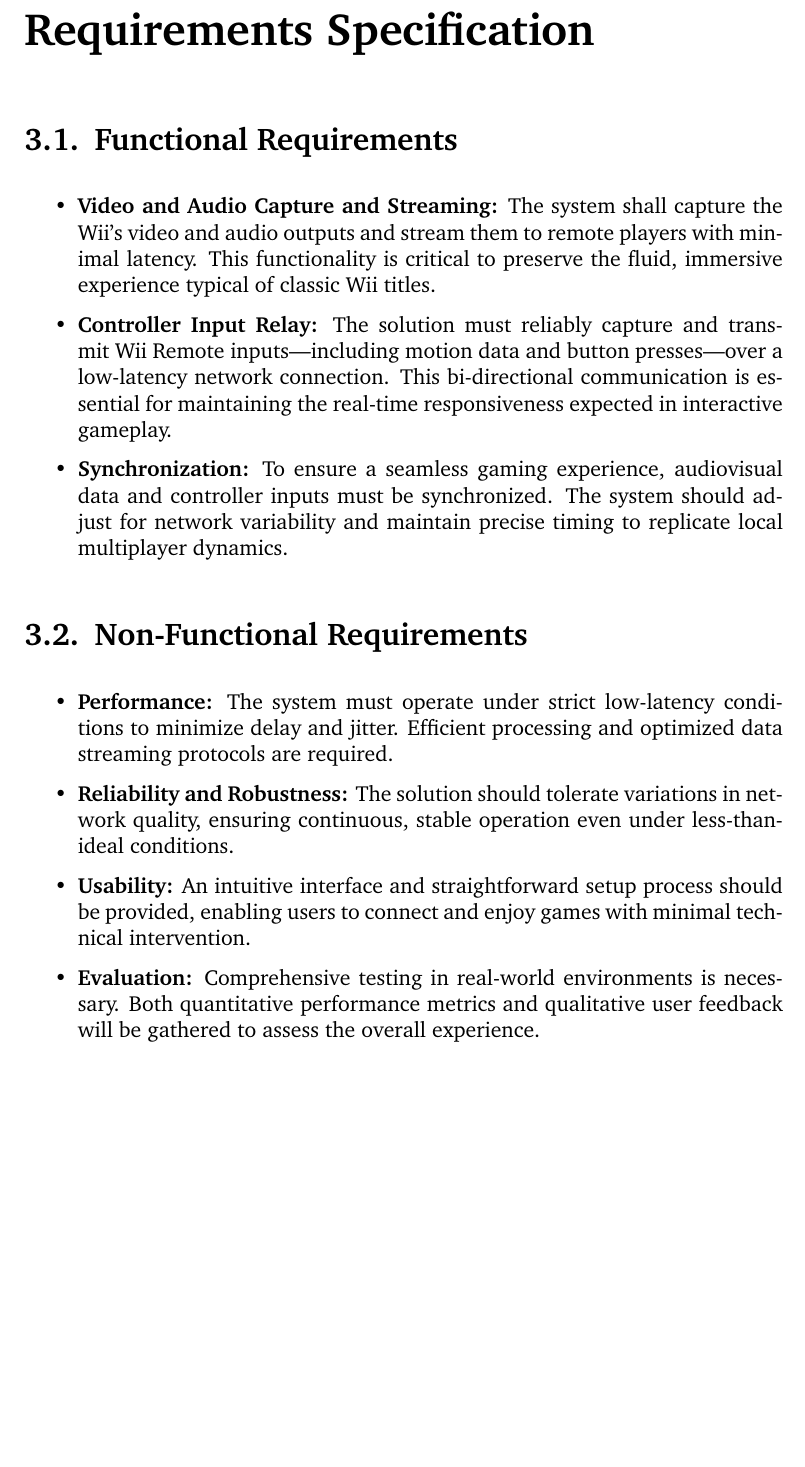
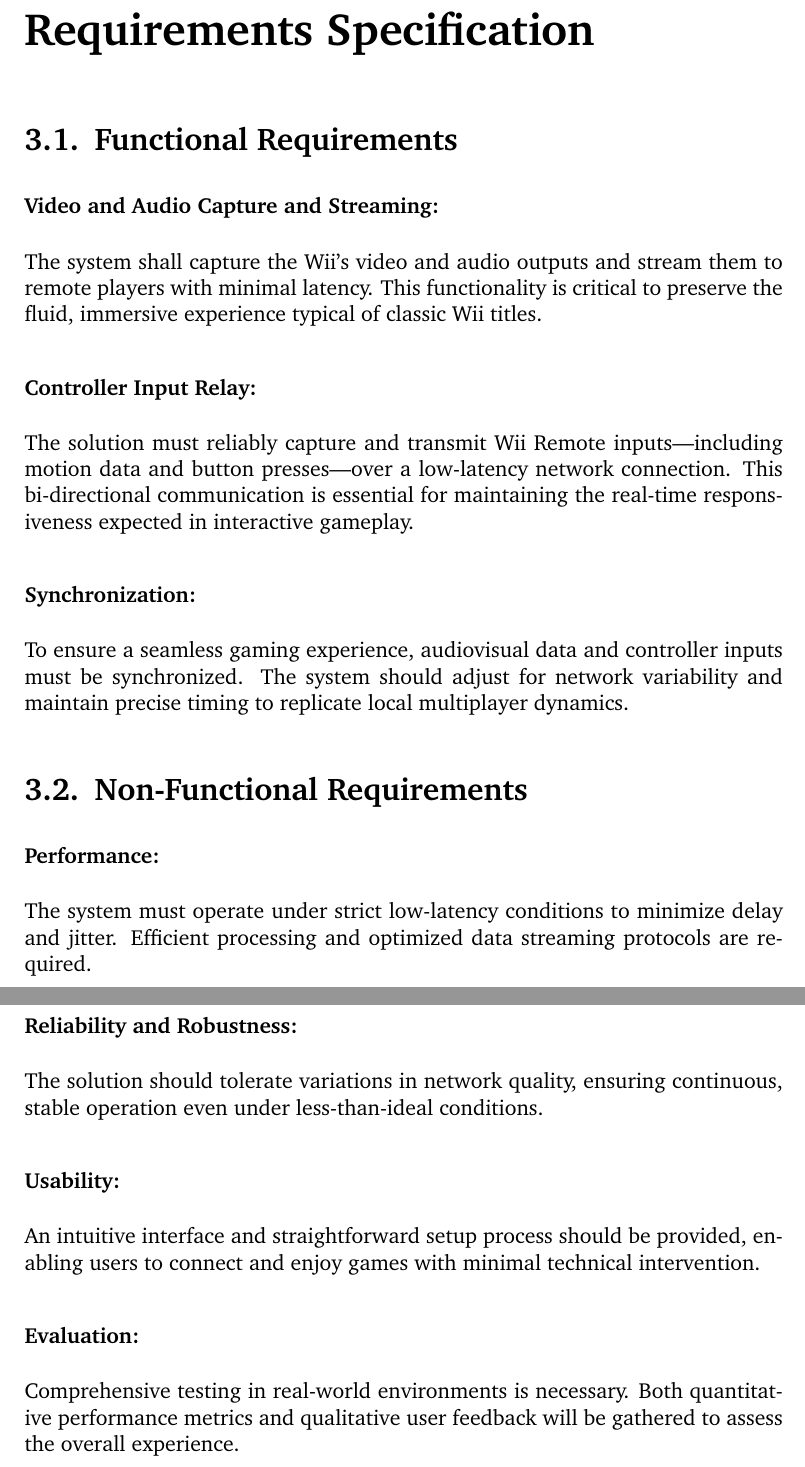
Before and after one commit to Kieranoski702/dissertation, a LaTeX thesis (report/main.tex, which reads report/chapter/03-requirements.tex): part of page 9 of 17 before the commit and two parts of pages 9 and 10 of 18 after it, the two joined at a grey line, cut so that both start at the same text, the shorter picture padded with empty space. Compiled offline with pdfLaTeX.

Commit message:
Make bullet points into sub sub sections

```diff
--- a/report/chapter/03-requirements.tex
+++ b/report/chapter/03-requirements.tex
@@ -2,34 +2,29 @@
 \label{chapter:requirements}
 
 \section{Functional Requirements}
-\begin{itemize}
-	\item \textbf{Video and Audio Capture and Streaming:}
+
+\subsubsection{Video and Audio Capture and Streaming:}
 	      The system shall capture the Wii’s video and audio outputs and stream them to remote players with minimal latency. This functionality is critical to preserve the fluid, immersive experience typical of classic Wii titles.
 
-	\item   \textbf{Controller Input Relay:}
+\subsubsection{Controller Input Relay:}
 	      The solution must reliably capture and transmit Wii Remote inputs—including motion data and button presses—over a low-latency network connection. This bi-directional communication is essential for maintaining the real-time responsiveness expected in interactive gameplay.
 
-	\item    \textbf{Synchronization:}
+\subsubsection{Synchronization:}
 	      To ensure a seamless gaming experience, audiovisual data and controller inputs must be synchronized. The system should adjust for network variability and maintain precise timing to replicate local multiplayer dynamics.
 
 
-\end{itemize}
 
 
 \section{Non-Functional Requirements}
-\begin{itemize}
 
-	\item  \textbf{Performance:}
+\subsubsection{Performance:}
 	      The system must operate under strict low-latency conditions to minimize delay and jitter. Efficient processing and optimized data streaming protocols are required.
 
-	\item \textbf{Reliability and Robustness:}
+\subsubsection{Reliability and Robustness:}
 	      The solution should tolerate variations in network quality, ensuring continuous, stable operation even under less-than-ideal conditions.
 
-	\item \textbf{Usability:}
+\subsubsection{Usability:}
 	      An intuitive interface and straightforward setup process should be provided, enabling users to connect and enjoy games with minimal technical intervention.
 
-	\item \textbf{Evaluation:}
+\subsubsection{Evaluation:}
 	      Comprehensive testing in real-world environments is necessary. Both quantitative performance metrics and qualitative user feedback will be gathered to assess the overall experience.
-
-
-\end{itemize}
```
Also changed, not shown: report/chapter/02-context-survey.tex (+6 -11 lines).
